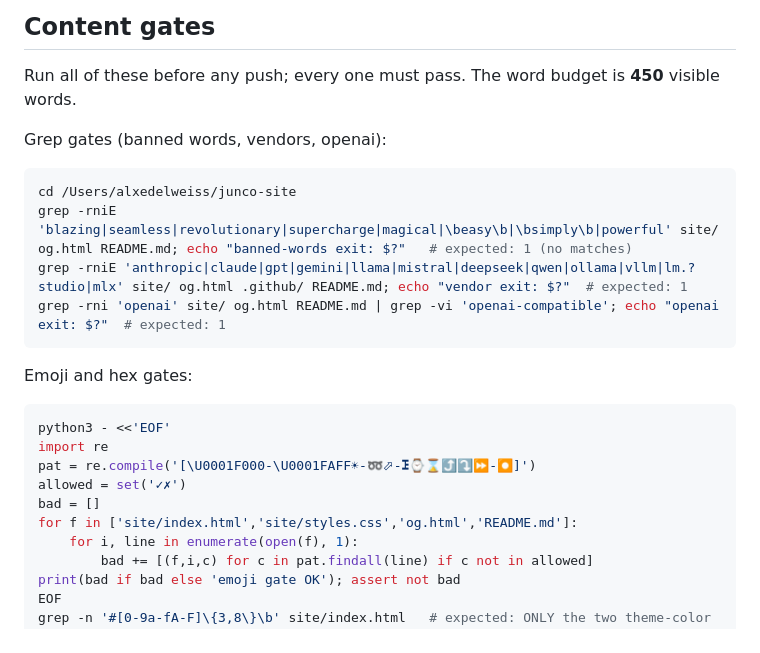
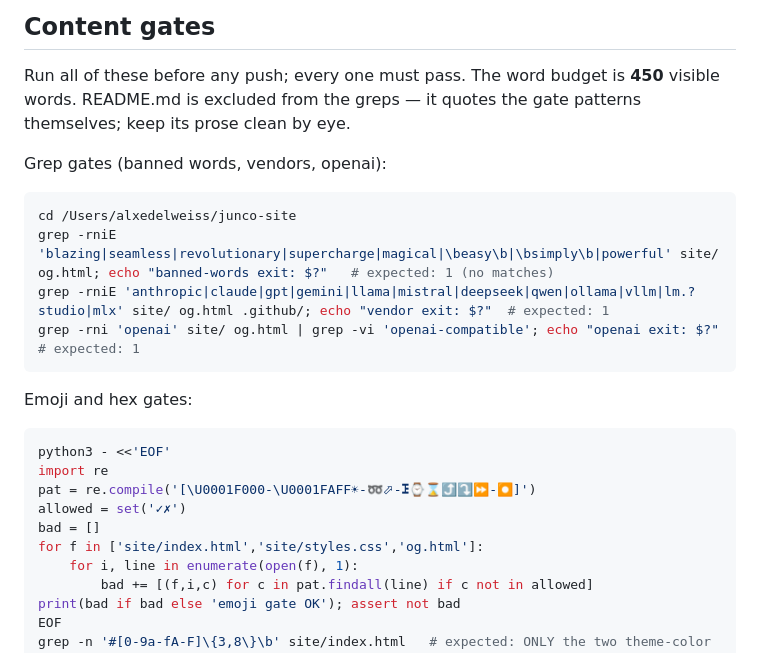
Before and after one commit to ironforgesoftware/junco-site, a Markdown page: README.md, the part around the change. Rendered like a GitHub page.

Commit message:
fix: content-gate greps no longer match their own README definitions

````diff
--- a/README.md
+++ b/README.md
@@ -40,14 +40,16 @@ npx -y playwright screenshot --viewport-size=1200,630 \
 ## Content gates
 
 Run all of these before any push; every one must pass. The word budget is **450** visible words.
+README.md is excluded from the greps — it quotes the gate patterns themselves; keep its prose
+clean by eye.
 
 Grep gates (banned words, vendors, openai):
 
 ```bash
 cd /Users/alxedelweiss/junco-site
-grep -rniE 'blazing|seamless|revolutionary|supercharge|magical|\beasy\b|\bsimply\b|powerful' site/ og.html README.md; echo "banned-words exit: $?"   # expected: 1 (no matches)
-grep -rniE 'anthropic|claude|gpt|gemini|llama|mistral|deepseek|qwen|ollama|vllm|lm.?studio|mlx' site/ og.html .github/ README.md; echo "vendor exit: $?"  # expected: 1
-grep -rni 'openai' site/ og.html README.md | grep -vi 'openai-compatible'; echo "openai exit: $?"  # expected: 1
+grep -rniE 'blazing|seamless|revolutionary|supercharge|magical|\beasy\b|\bsimply\b|powerful' site/ og.html; echo "banned-words exit: $?"   # expected: 1 (no matches)
+grep -rniE 'anthropic|claude|gpt|gemini|llama|mistral|deepseek|qwen|ollama|vllm|lm.?studio|mlx' site/ og.html .github/; echo "vendor exit: $?"  # expected: 1
+grep -rni 'openai' site/ og.html | grep -vi 'openai-compatible'; echo "openai exit: $?"  # expected: 1
 ```
 
 Emoji and hex gates:
@@ -58,7 +60,7 @@ import re
 pat = re.compile('[\U0001F000-\U0001FAFF☀-➿⬀-⯿️⌚⌛⤴⤵⏩-⏺]')
 allowed = set('✓✗')
 bad = []
-for f in ['site/index.html','site/styles.css','og.html','README.md']:
+for f in ['site/index.html','site/styles.css','og.html']:
     for i, line in enumerate(open(f), 1):
         bad += [(f,i,c) for c in pat.findall(line) if c not in allowed]
 print(bad if bad else 'emoji gate OK'); assert not bad
````
